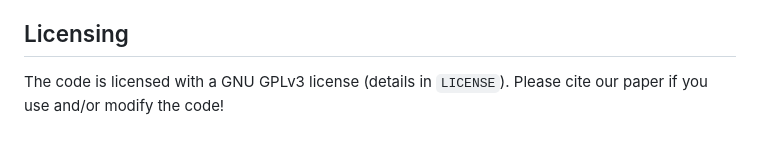
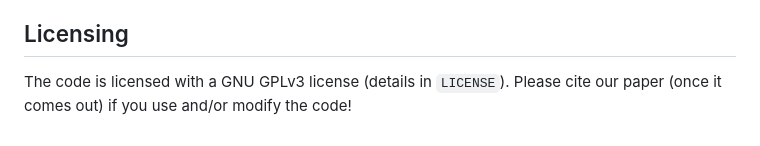
Before and after one commit to spflanagan/ARTs, a Markdown page: README.md, the part around the change. Drawn GitHub-style.

Commit message:
adding a caveat to the readme

```diff
--- a/README.md
+++ b/README.md
@@ -78,4 +78,4 @@ SHA acknowledges support from funding from the National Science Foundation (Gran
 
 ## Licensing
 
-The code is licensed with a GNU GPLv3 license (details in `LICENSE`). Please cite our paper if you use and/or modify the code!
+The code is licensed with a GNU GPLv3 license (details in `LICENSE`). Please cite our paper (once it comes out) if you use and/or modify the code!
```
